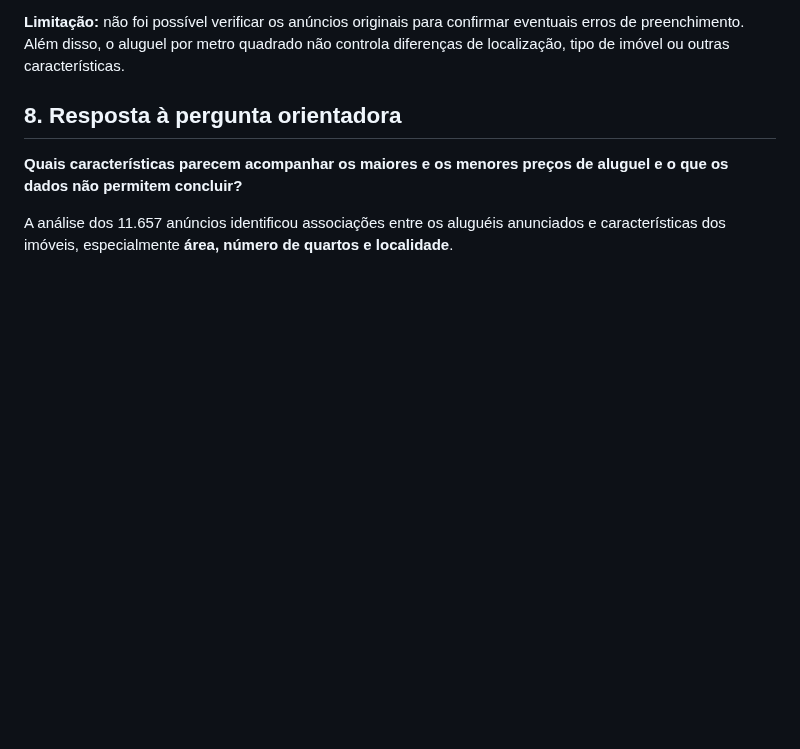
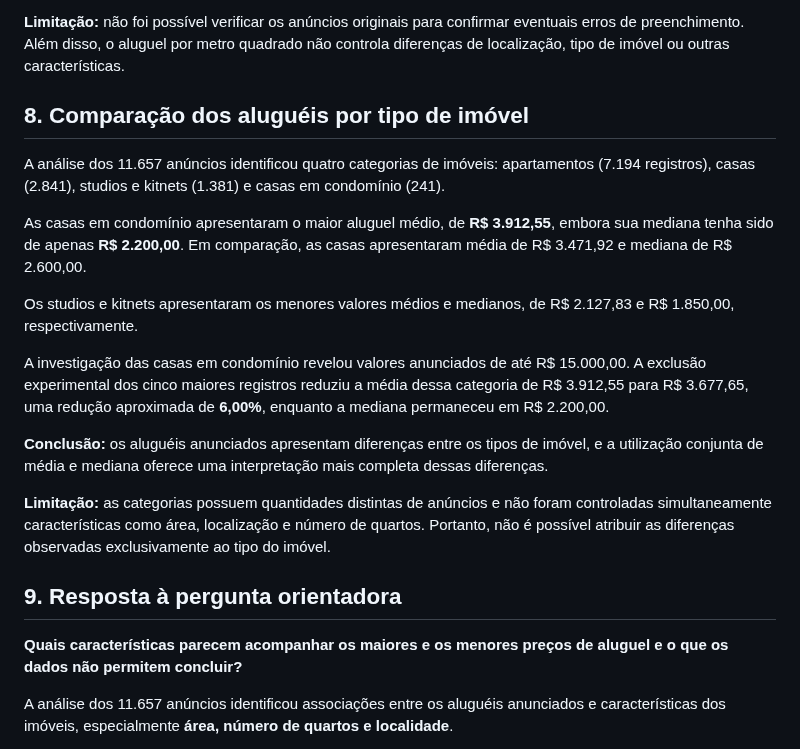
Before and after one commit to LuizBarbosa04/synapta-2026-analise-alugueis, a Markdown page: CONCLUSOES.md, the part around the change. Drawn GitHub-style; blank space fills up the shorter version.

```diff
--- a/CONCLUSOES.md
+++ b/CONCLUSOES.md
@@ -73,7 +73,21 @@ Também foi observado que os imóveis com maiores aluguéis totais não são nec
 
 **Limitação:** não foi possível verificar os anúncios originais para confirmar eventuais erros de preenchimento. Além disso, o aluguel por metro quadrado não controla diferenças de localização, tipo de imóvel ou outras características.
 
-## 8. Resposta à pergunta orientadora
+## 8. Comparação dos aluguéis por tipo de imóvel
+
+A análise dos 11.657 anúncios identificou quatro categorias de imóveis: apartamentos (7.194 registros), casas (2.841), studios e kitnets (1.381) e casas em condomínio (241).
+
+As casas em condomínio apresentaram o maior aluguel médio, de **R$ 3.912,55**, embora sua mediana tenha sido de apenas **R$ 2.200,00**. Em comparação, as casas apresentaram média de R$ 3.471,92 e mediana de R$ 2.600,00.
+
+Os studios e kitnets apresentaram os menores valores médios e medianos, de R$ 2.127,83 e R$ 1.850,00, respectivamente.
+
+A investigação das casas em condomínio revelou valores anunciados de até R$ 15.000,00. A exclusão experimental dos cinco maiores registros reduziu a média dessa categoria de R$ 3.912,55 para R$ 3.677,65, uma redução aproximada de **6,00%**, enquanto a mediana permaneceu em R$ 2.200,00.
+
+**Conclusão:** os aluguéis anunciados apresentam diferenças entre os tipos de imóvel, e a utilização conjunta de média e mediana oferece uma interpretação mais completa dessas diferenças.
+
+**Limitação:** as categorias possuem quantidades distintas de anúncios e não foram controladas simultaneamente características como área, localização e número de quartos. Portanto, não é possível atribuir as diferenças observadas exclusivamente ao tipo do imóvel.
+
+## 9. Resposta à pergunta orientadora
 
 **Quais características parecem acompanhar os maiores e os menores preços de aluguel e o que os dados não permitem concluir?**
 
```
Also changed, not shown: README.md (+16 -0 lines), graficos/aluguel_por_tipo_imovel.png (added), 1 other file.
